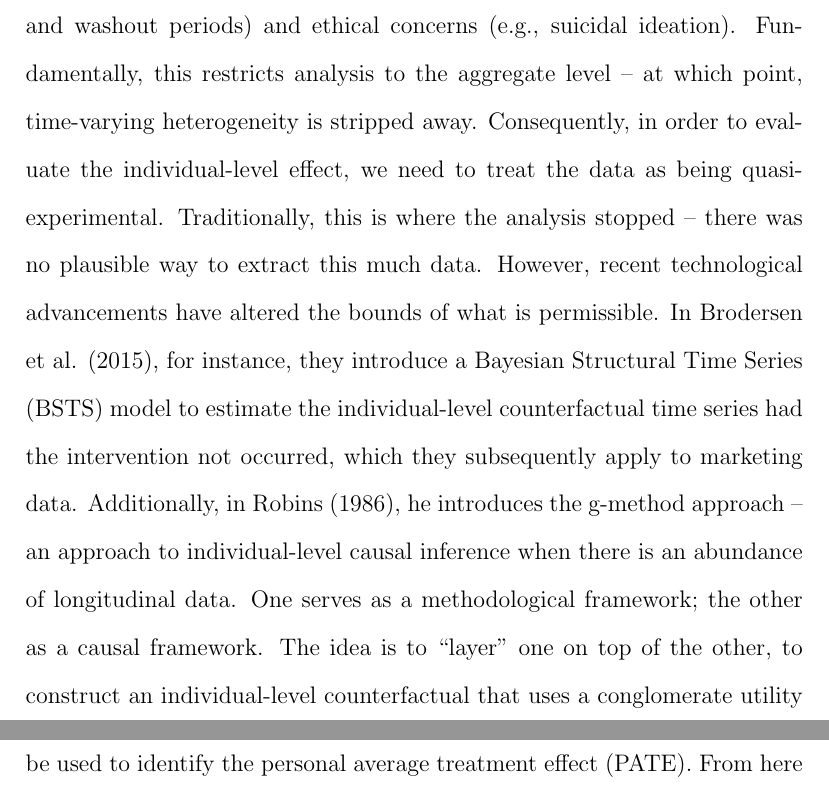
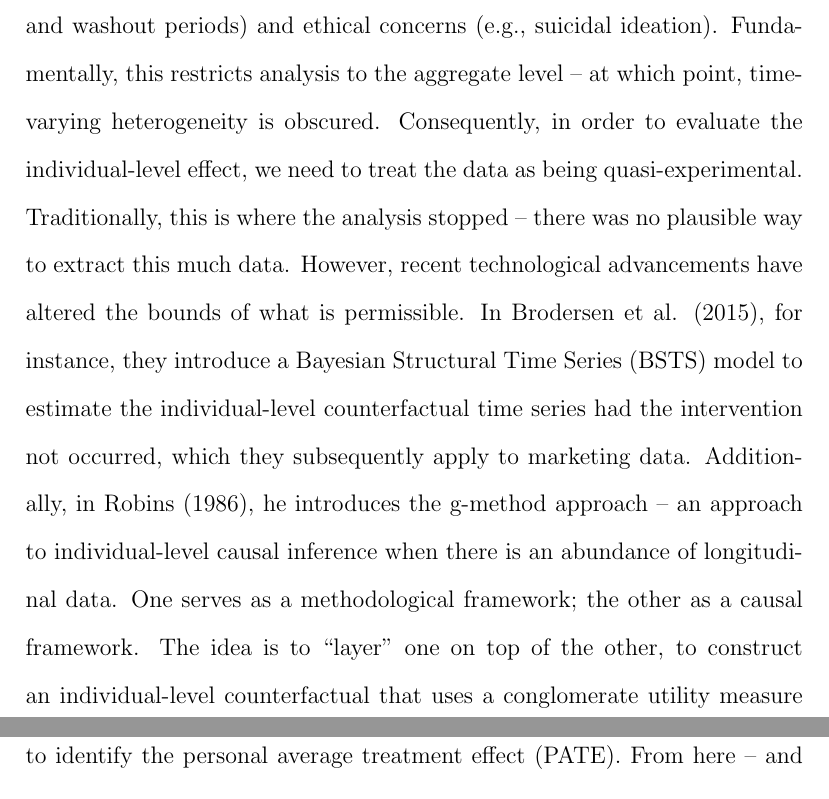
Before and after one commit to noahdixon400/Antidepressants, a LaTeX document (9-4-25 Research Proposal.tex): two parts of pages 2 and 3 of 11, joined at a grey line, cut so that both start at the same text. Compiled offline with pdfLaTeX.

Commit message:
Finished Proposal

```diff
--- a/9-4-25 Research Proposal.tex
+++ b/9-4-25 Research Proposal.tex
@@ -211,7 +211,7 @@
 %I am not particularly tied to this specific topic, but rather its underlying methodology and applications.
 
 \noindent\textbf{Main Idea:}
-Ideally, to test this hypothesis, we would run a double-blind N-of-1 study with periodic, blocked randomization. However, with antidepressants, this is infeasible, due to biological concerns (e.g., high stabilization and washout periods) and ethical concerns (e.g., suicidal ideation). Fundamentally, this restricts analysis to the aggregate level -- at which point, time-varying heterogeneity is stripped away. Consequently, in order to evaluate the individual-level effect, we need to treat the data as being quasi-experimental. Traditionally, this is where the analysis stopped -- there was no plausible way to extract this much data. However, recent technological advancements have altered the bounds of what is permissible. In Brodersen et al. (2015), for instance, they introduce a Bayesian Structural Time Series (BSTS) model to estimate the individual-level counterfactual time series had the intervention not occurred, which they subsequently apply to marketing data. Additionally, in Robins (1986), he introduces the g-method approach -- an approach to individual-level causal inference when there is an abundance of longitudinal data. One serves as a methodological framework; the other as a causal framework. The idea is to \text{``}layer'' one on top of the other, to construct an individual-level counterfactual that uses a conglomerate utility measure rather than a single outcome variable, and which can subsequently be used to identify the personal average treatment effect (PATE). From here -- and assuming a true RCT is conducted -- it may be possible to reconstruct the ATE, with individual-level heterogeneity.
+Ideally, to test this hypothesis, we would run a double-blind N-of-1 study with periodic, blocked randomization. However, with antidepressants, this is infeasible, due to biological concerns (e.g., high stabilization and washout periods) and ethical concerns (e.g., suicidal ideation). Fundamentally, this restricts analysis to the aggregate level -- at which point, time-varying heterogeneity is obscured. Consequently, in order to evaluate the individual-level effect, we need to treat the data as being quasi-experimental. Traditionally, this is where the analysis stopped -- there was no plausible way to extract this much data. However, recent technological advancements have altered the bounds of what is permissible. In Brodersen et al. (2015), for instance, they introduce a Bayesian Structural Time Series (BSTS) model to estimate the individual-level counterfactual time series had the intervention not occurred, which they subsequently apply to marketing data. Additionally, in Robins (1986), he introduces the g-method approach -- an approach to individual-level causal inference when there is an abundance of longitudinal data. One serves as a methodological framework; the other as a causal framework. The idea is to \text{``}layer'' one on top of the other, to construct an individual-level counterfactual that uses a conglomerate utility measure rather than a single outcome variable, and which can subsequently be used to identify the personal average treatment effect (PATE). From here -- and assuming a true RCT is conducted -- it may be possible to reconstruct the ATE, with individual-level heterogeneity.
 
 
 \newpage
```
Also changed, not shown: 9-4-25 Research Proposal.pdf, 1 other file.
